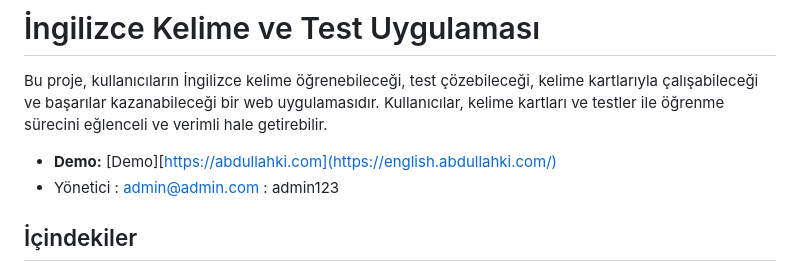
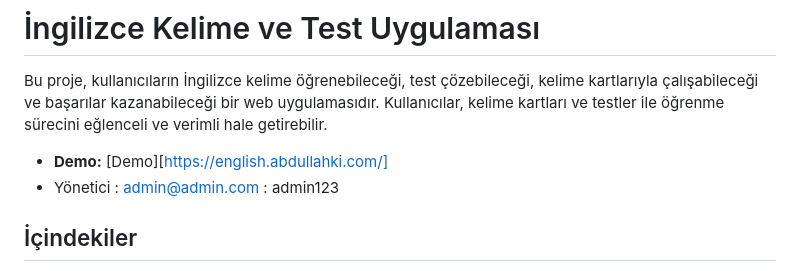
Before and after one commit to abdullahkitr0/English-learn, a Markdown page: README.md, the part around the change. GitHub-like rendering.

```diff
--- a/README.md
+++ b/README.md
@@ -3,7 +3,7 @@
 Bu proje, kullanıcıların İngilizce kelime öğrenebileceği, test çözebileceği, kelime kartlarıyla çalışabileceği ve başarılar kazanabileceği bir web uygulamasıdır. Kullanıcılar, kelime kartları ve testler ile öğrenme sürecini eğlenceli ve verimli hale getirebilir.
 
 
-- **Demo:** [Demo][https://abdullahki.com](https://english.abdullahki.com/)
+- **Demo:** [Demo][https://english.abdullahki.com/]
 -  Yönetici : admin@admin.com  : admin123
 
 ## İçindekiler
```
